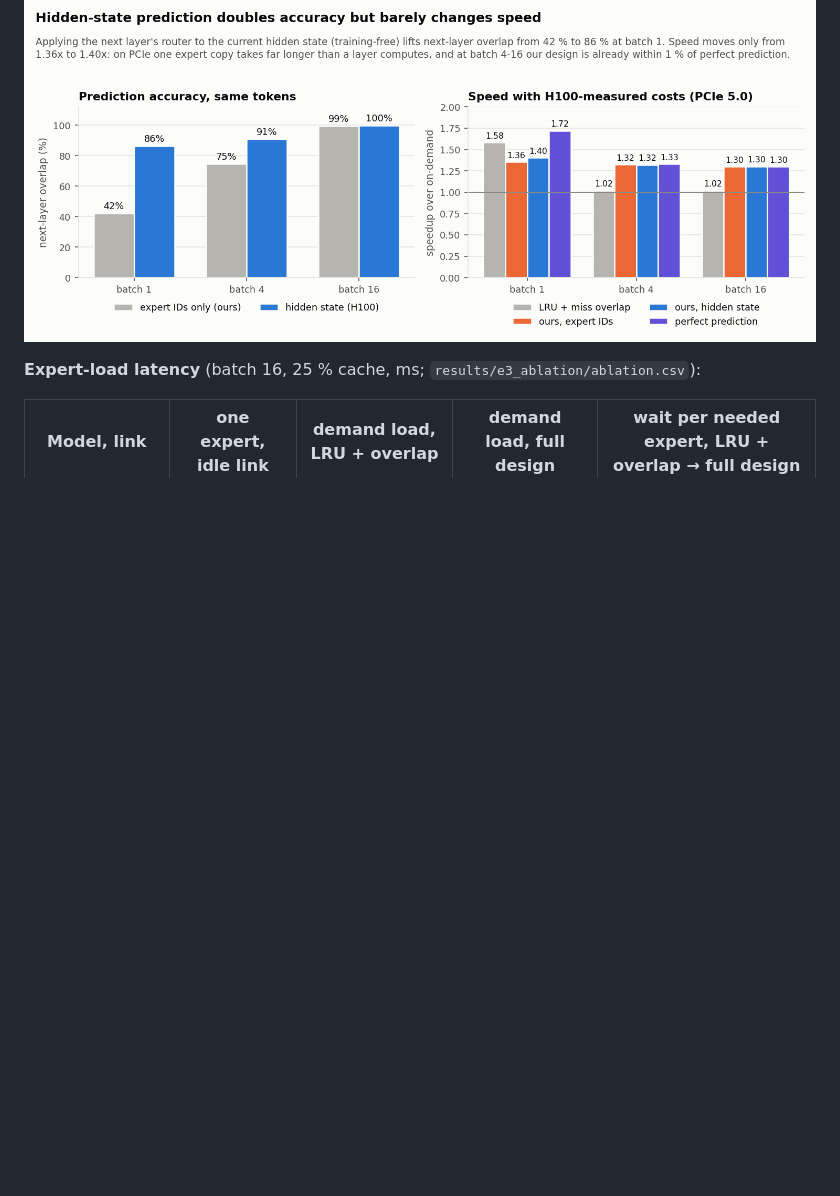
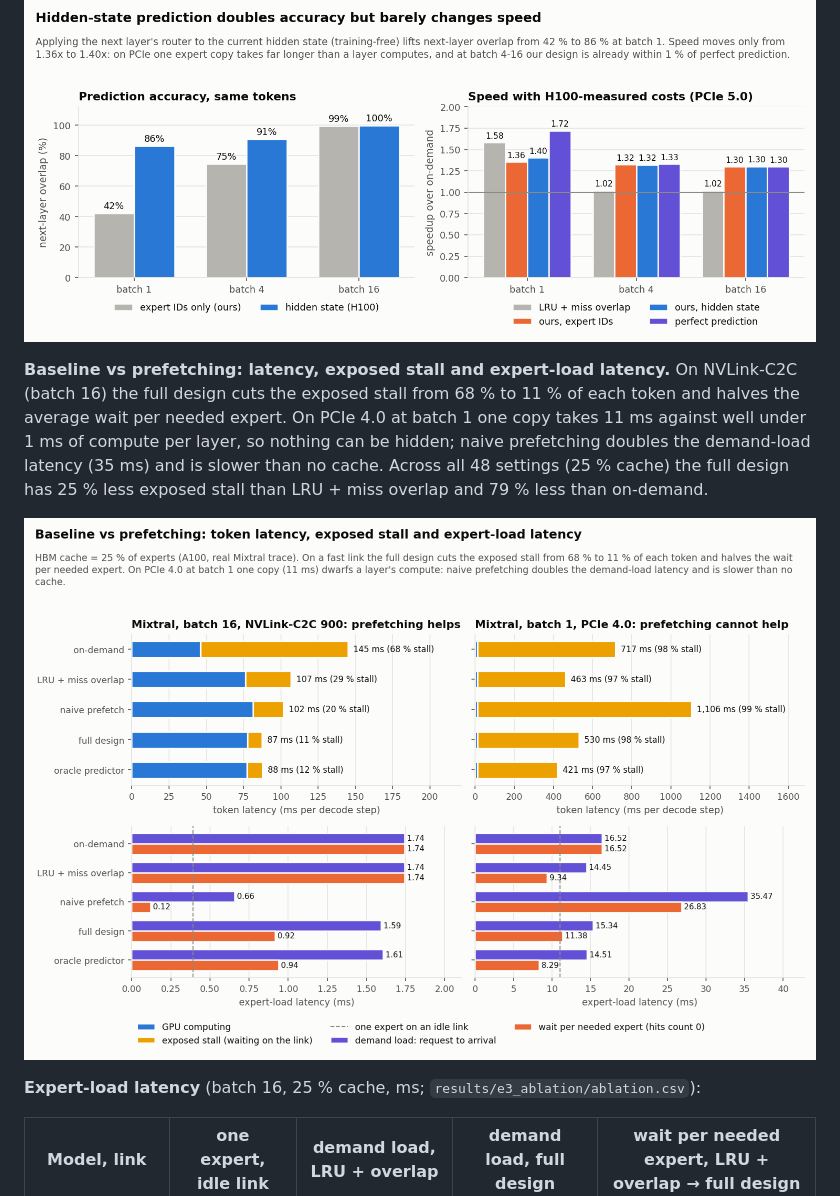
Before and after one commit to Alimohammad12314/Group_25_CA_PROJECT, a Markdown page: README.md, the part around one of its changes. Drawn GitHub-style; pictures changed too: docs/figures/fig10_latency_stall.png (added); blank space fills up the shorter version.

```diff
--- a/README.md
+++ b/README.md
@@ -155,6 +163,14 @@ for Llama-4 the design looks 1.3x better than on-demand with uniform routing but
 ![simulator vs real H100](docs/figures/fig8_h100_sim_vs_real.png)
 
 ![hidden-state predictor](docs/figures/fig9_hidden_state_accuracy.png)
+
+**Baseline vs prefetching: latency, exposed stall and expert-load latency.** On NVLink-C2C (batch 16) the full
+design cuts the exposed stall from 68 % to 11 % of each token and halves the average wait per needed expert. On PCIe
+4.0 at batch 1 one copy takes 11 ms against well under 1 ms of compute per layer, so nothing can be hidden; naive
+prefetching doubles the demand-load latency (35 ms) and is slower than no cache. Across all 48 settings (25 % cache)
+the full design has 25 % less exposed stall than LRU + miss overlap and 79 % less than on-demand.
+
+![latency and stall](docs/figures/fig10_latency_stall.png)
 
 **Expert-load latency** (batch 16, 25 % cache, ms; `results/e3_ablation/ablation.csv`):
 
```
Also changed, not shown: other parts of README.md (+8 -0 lines), docs/figures/fig11_traffic_energy.png (added), 1 other file.
